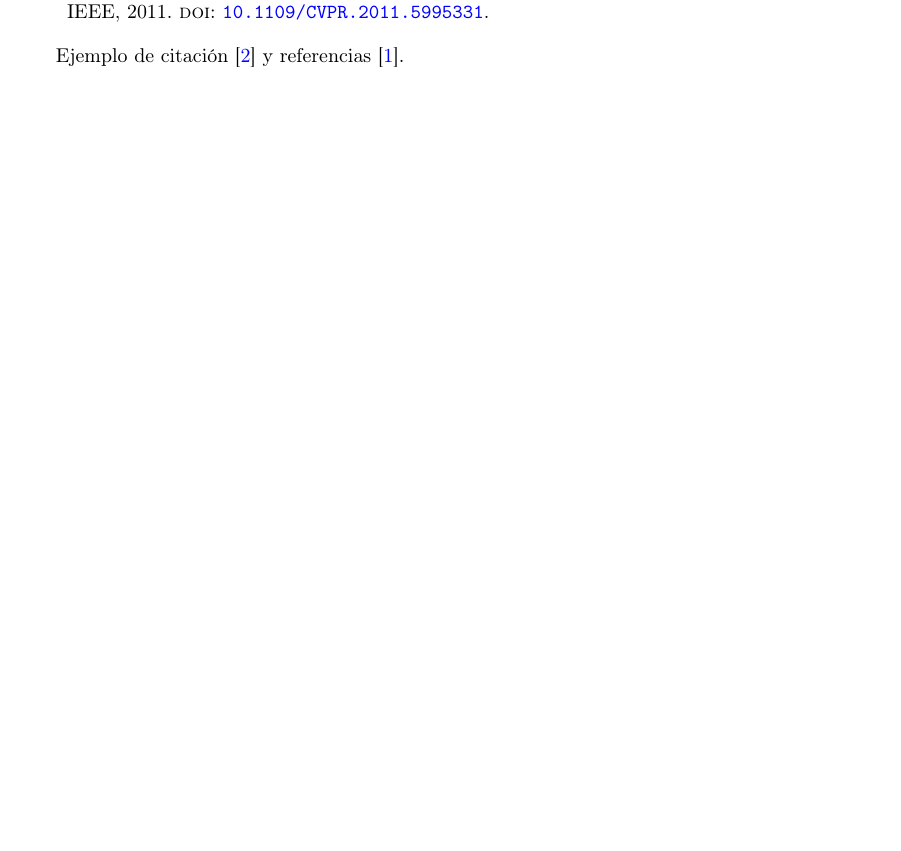
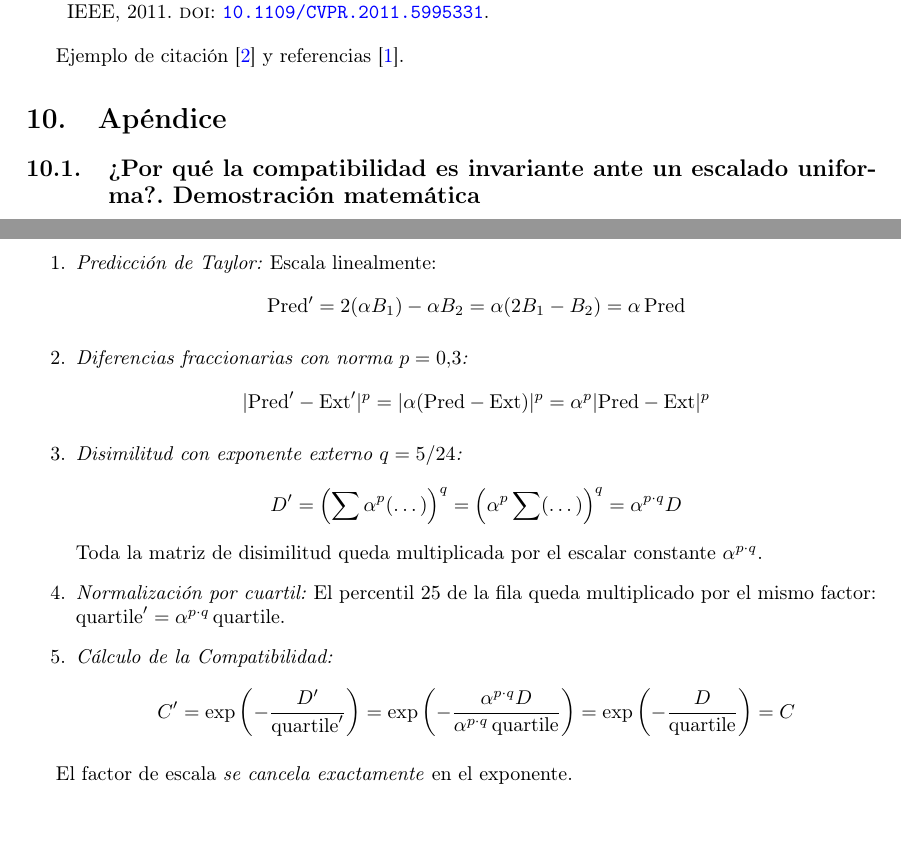
Before and after one commit to Yoseeep/Memoria_PID, a LaTeX paper (main.tex): part of page 5 of 5 before the commit and two parts of pages 5 and 6 of 6 after it, the two joined at a grey line, cut so that both start at the same text, the shorter picture padded with empty space. Compiled offline with pdfLaTeX.

Commit message:
Add appendix section with mathematical demonstration of compatibility invariance under uniform scaling

```diff
--- a/main.tex
+++ b/main.tex
@@ -228,6 +228,38 @@ Se debe justificar el trabajo realizado por cada componente del grupo, indicando
 
 Ejemplo de citación \cite{articulopomeranz} y referencias \cite{nuestrorepo}.
 
+
+\section{Apéndice}
+\subsection{¿Por qué la compatibilidad es invariante ante un escalado uniforma?. Demostración matemática}
+Si escalamos la imagen por un factor $\alpha > 0$ (por ejemplo $\alpha = \frac{1}{255}$):
+
+\begin{enumerate}
+    \item \textit{Predicción de Taylor:} Escala linealmente:
+    \[
+    \text{Pred}' = 2(\alpha B_1) - \alpha B_2 = \alpha(2B_1 - B_2) = \alpha \, \text{Pred}
+    \]
+
+    \item \textit{Diferencias fraccionarias con norma $p = 0.3$:}
+    \[
+    |\text{Pred}' - \text{Ext}'|^p = |\alpha(\text{Pred} - \text{Ext})|^p = \alpha^p |\text{Pred} - \text{Ext}|^p
+    \]
+
+    \item \textit{Disimilitud con exponente externo $q = 5/24$:}
+    \[
+    D' = \left( \sum \alpha^p (\dots) \right)^q = \left( \alpha^p \sum (\dots) \right)^q = \alpha^{p \cdot q} D
+    \]
+    Toda la matriz de disimilitud queda multiplicada por el escalar constante $\alpha^{p \cdot q}$.
+
+    \item \textit{Normalización por cuartil:} El percentil 25 de la fila queda multiplicado por el mismo factor: $\text{quartile}' = \alpha^{p \cdot q} \, \text{quartile}$.
+
+    \item \textit{Cálculo de la Compatibilidad:}
+    \[
+    C' = \exp\left( -\frac{D'}{\text{quartile}'} \right) = \exp\left( -\frac{\alpha^{p \cdot q} D}{\alpha^{p \cdot q} \, \text{quartile}} \right) = \exp\left( -\frac{D}{\text{quartile}} \right) = C
+    \]
+\end{enumerate}
+
+El factor de escala \textit{se cancela exactamente} en el exponente.
+
 \end{document}
 
 
```
Also changed, not shown: main.tex (2 more changed lines).
